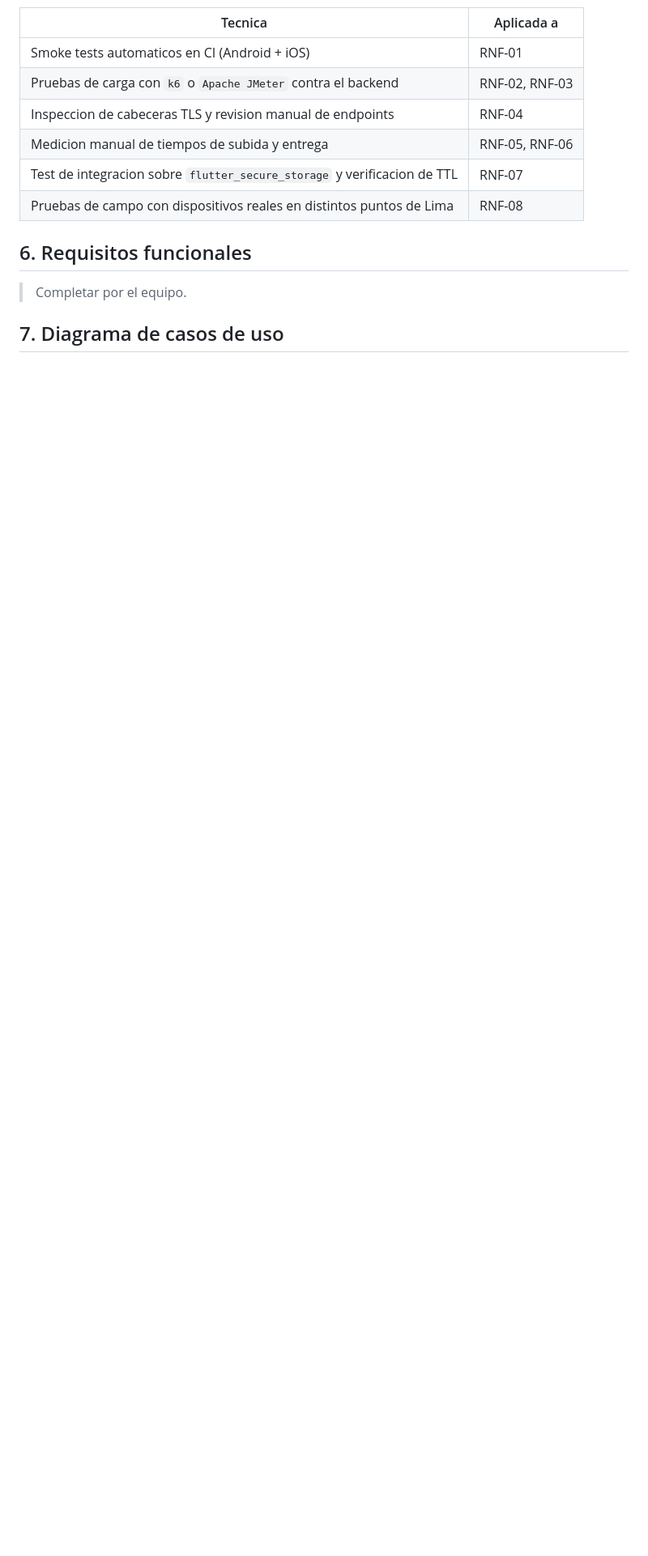
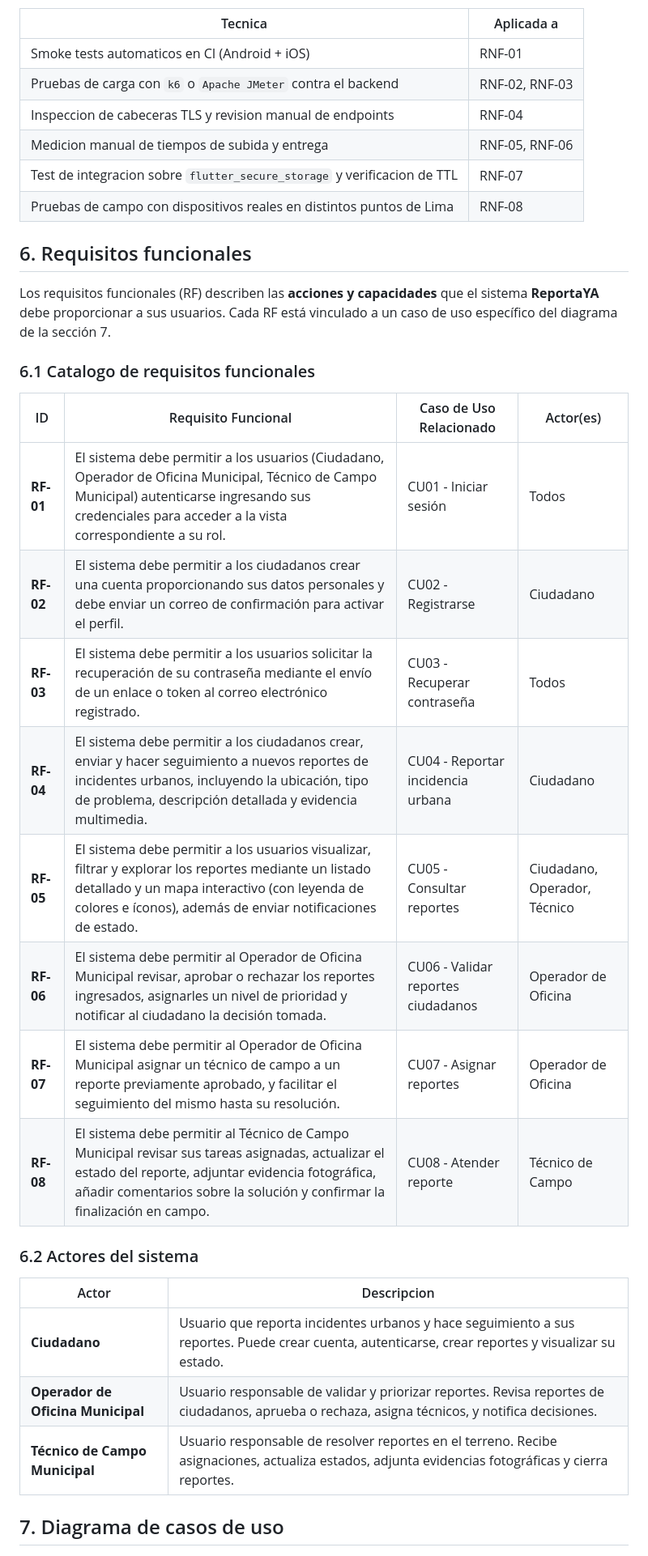
Before and after one commit to jeffangeloss/ReportaYA-Front, a Markdown page: README.md, the part around the change. Shown at 81% size. Drawn GitHub-style; blank space fills up the shorter version.

Commit message:
Requisitos funcionales

```diff
--- a/README.md
+++ b/README.md
@@ -390,7 +390,29 @@ Cada RNF se validara con una de las siguientes tecnicas durante las iteraciones
 | Pruebas de campo con dispositivos reales en distintos puntos de Lima | RNF-08 |
 
 ## 6. Requisitos funcionales
-> Completar por el equipo.
+
+Los requisitos funcionales (RF) describen las **acciones y capacidades** que el sistema **ReportaYA** debe proporcionar a sus usuarios. Cada RF está vinculado a un caso de uso específico del diagrama de la sección 7.
+
+### 6.1 Catalogo de requisitos funcionales
+
+| ID | Requisito Funcional | Caso de Uso Relacionado | Actor(es) |
+|---|---|---|---|
+| **RF-01** | El sistema debe permitir a los usuarios (Ciudadano, Operador de Oficina Municipal, Técnico de Campo Municipal) autenticarse ingresando sus credenciales para acceder a la vista correspondiente a su rol. | CU01 - Iniciar sesión | Todos |
+| **RF-02** | El sistema debe permitir a los ciudadanos crear una cuenta proporcionando sus datos personales y debe enviar un correo de confirmación para activar el perfil. | CU02 - Registrarse | Ciudadano |
+| **RF-03** | El sistema debe permitir a los usuarios solicitar la recuperación de su contraseña mediante el envío de un enlace o token al correo electrónico registrado. | CU03 - Recuperar contraseña | Todos |
+| **RF-04** | El sistema debe permitir a los ciudadanos crear, enviar y hacer seguimiento a nuevos reportes de incidentes urbanos, incluyendo la ubicación, tipo de problema, descripción detallada y evidencia multimedia. | CU04 - Reportar incidencia urbana | Ciudadano |
+| **RF-05** | El sistema debe permitir a los usuarios visualizar, filtrar y explorar los reportes mediante un listado detallado y un mapa interactivo (con leyenda de colores e íconos), además de enviar notificaciones de estado. | CU05 - Consultar reportes | Ciudadano, Operador, Técnico |
+| **RF-06** | El sistema debe permitir al Operador de Oficina Municipal revisar, aprobar o rechazar los reportes ingresados, asignarles un nivel de prioridad y notificar al ciudadano la decisión tomada. | CU06 - Validar reportes ciudadanos | Operador de Oficina |
+| **RF-07** | El sistema debe permitir al Operador de Oficina Municipal asignar un técnico de campo a un reporte previamente aprobado, y facilitar el seguimiento del mismo hasta su resolución. | CU07 - Asignar reportes | Operador de Oficina |
+| **RF-08** | El sistema debe permitir al Técnico de Campo Municipal revisar sus tareas asignadas, actualizar el estado del reporte, adjuntar evidencia fotográfica, añadir comentarios sobre la solución y confirmar la finalización en campo. | CU08 - Atender reporte | Técnico de Campo |
+
+### 6.2 Actores del sistema
+
+| Actor | Descripcion |
+|---|---|
+| **Ciudadano** | Usuario que reporta incidentes urbanos y hace seguimiento a sus reportes. Puede crear cuenta, autenticarse, crear reportes y visualizar su estado. |
+| **Operador de Oficina Municipal** | Usuario responsable de validar y priorizar reportes. Revisa reportes de ciudadanos, aprueba o rechaza, asigna técnicos, y notifica decisiones. |
+| **Técnico de Campo Municipal** | Usuario responsable de resolver reportes en el terreno. Recibe asignaciones, actualiza estados, adjunta evidencias fotográficas y cierra reportes. |
 
 ## 7. Diagrama de casos de uso
 <img src="./docs/images/Diagrama_CasosDeUso.png" alt="Diagrama de Casos de Uso de ReportaYa">
```
